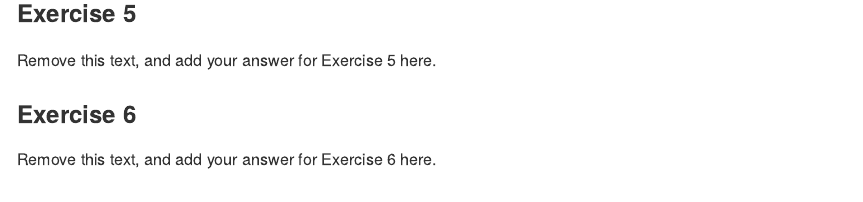
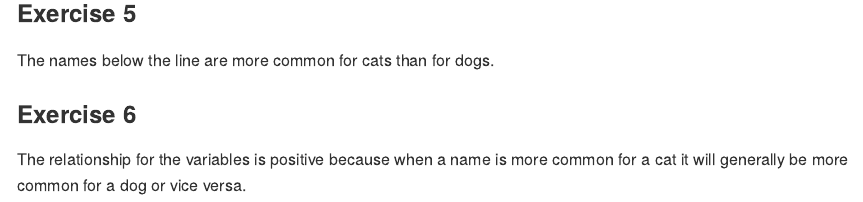
Before and after one commit to juliansiegel/HW1-PetNames, an R Markdown document (PetNames.Rmd): the page in a window 1100 px wide, from 1340 px down. Rendered offline with R 4.5, knitr and Pandoc, with nearby package versions; some code elsewhere in the file could not run offline.

Commit message:
Exercise 5 + 6

````diff
--- a/PetNames.Rmd
+++ b/PetNames.Rmd
@@ -48,12 +48,10 @@ seattlepets %>%
   arrange(species, n)
 ```
 
-
-
 ### Exercise 5
 
-Remove this text, and add your answer for Exercise 5 here.
+The names below the line are more common for cats than for dogs.
 
 ### Exercise 6
 
-Remove this text, and add your answer for Exercise 6 here.
+The relationship for the variables is positive because when a name is more common for a cat it will generally be more common for a dog or vice versa.
````
